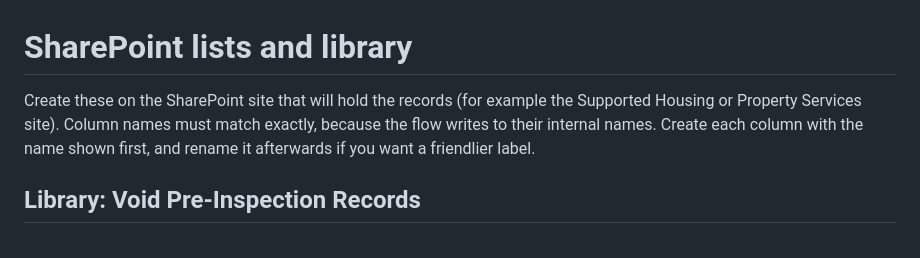
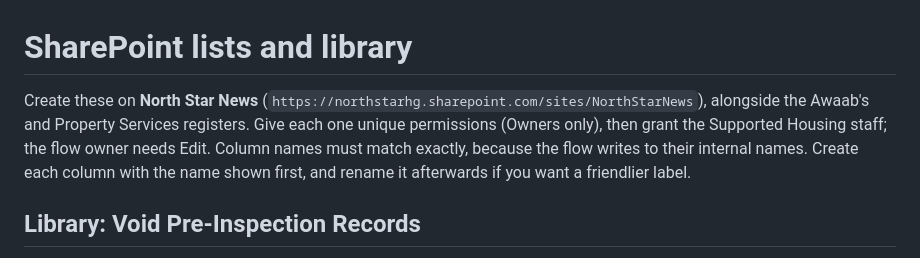
Before and after one commit to seanlawless1989/void-preinspection-form, a Markdown page: sharepoint/list-schema.md, the part around the change. GitHub-like rendering.

```diff
--- a/sharepoint/list-schema.md
+++ b/sharepoint/list-schema.md
@@ -1,6 +1,6 @@
 # SharePoint lists and library
 
-Create these on the SharePoint site that will hold the records (for example the Supported Housing or Property Services site). Column names must match exactly, because the flow writes to their internal names. Create each column with the name shown first, and rename it afterwards if you want a friendlier label.
+Create these on **North Star News** (`https://northstarhg.sharepoint.com/sites/NorthStarNews`), alongside the Awaab's and Property Services registers. Give each one unique permissions (Owners only), then grant the Supported Housing staff; the flow owner needs Edit. Column names must match exactly, because the flow writes to their internal names. Create each column with the name shown first, and rename it afterwards if you want a friendlier label.
 
 ## Library: Void Pre-Inspection Records
 
```
Also changed, not shown: flow/README.md (+1 -1 lines).
